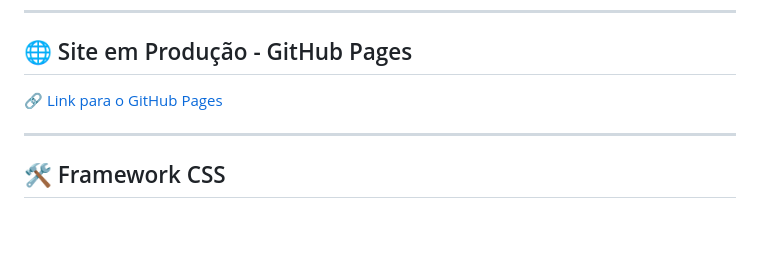
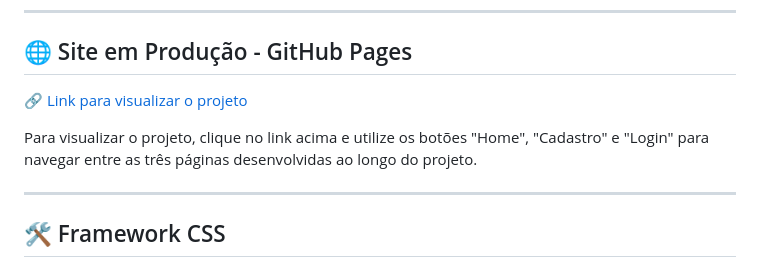
Before and after one commit to alanplima29/agrolan, a Markdown page: README.md, the part around the change. GitHub-like rendering; blank space fills up the shorter version.

```diff
--- a/README.md
+++ b/README.md
@@ -69,7 +69,9 @@ O protótipo serviu como base para o desenvolvimento das telas, proporcionando u
 
 ## 🌐 Site em Produção - GitHub Pages
 
-🔗 [Link para o GitHub Pages](https://utfpr-gp.github.io/alanplima29/agrolan)
+🔗 [Link para visualizar o projeto](https://alanplima29.github.io/agrolan/)
+
+Para visualizar o projeto, clique no link acima e utilize os botões "Home", "Cadastro" e "Login" para navegar entre as três páginas desenvolvidas ao longo do projeto.
 
 ---
 
```
